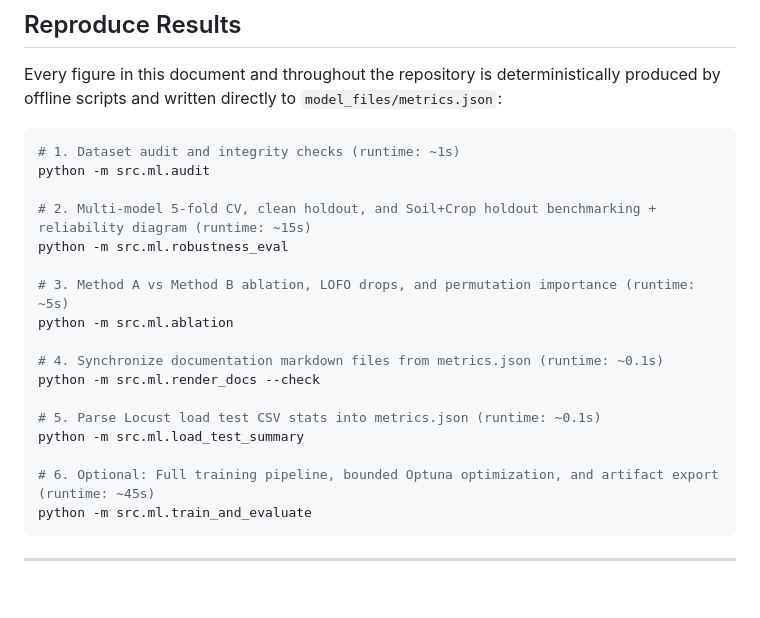
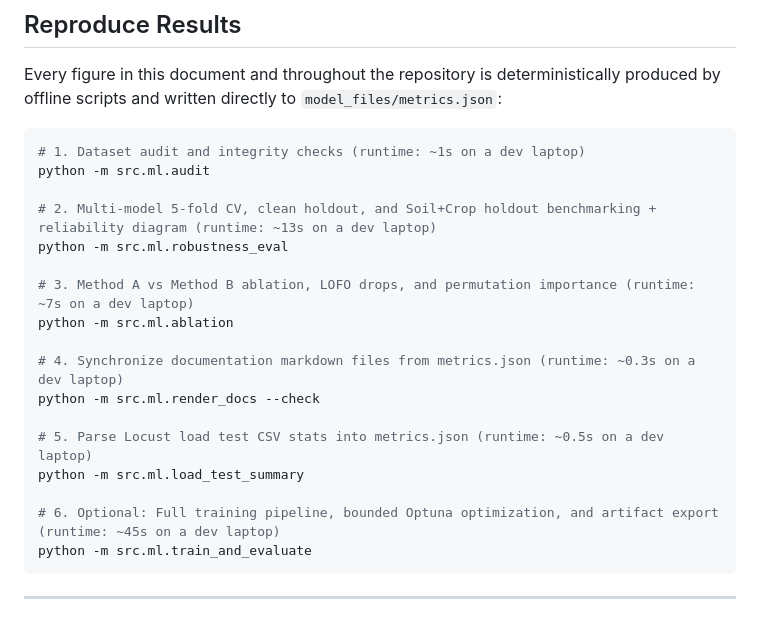
Before and after one commit to lazycoder52/fertilizer, a Markdown page: README.md, the part around the change. Drawn GitHub-style; blank space fills up the shorter version.

Commit message:
docs: update reproduce script runtimes with real empirical measurements

````diff
--- a/README.md
+++ b/README.md
@@ -204,22 +204,22 @@ Executed against the production Linux Docker container running multi-worker Guni
 Every figure in this document and throughout the repository is deterministically produced by offline scripts and written directly to `model_files/metrics.json`:
 
 ```bash
-# 1. Dataset audit and integrity checks (runtime: ~1s)
+# 1. Dataset audit and integrity checks (runtime: ~1s on a dev laptop)
 python -m src.ml.audit
 
-# 2. Multi-model 5-fold CV, clean holdout, and Soil+Crop holdout benchmarking + reliability diagram (runtime: ~15s)
+# 2. Multi-model 5-fold CV, clean holdout, and Soil+Crop holdout benchmarking + reliability diagram (runtime: ~13s on a dev laptop)
 python -m src.ml.robustness_eval
 
-# 3. Method A vs Method B ablation, LOFO drops, and permutation importance (runtime: ~5s)
+# 3. Method A vs Method B ablation, LOFO drops, and permutation importance (runtime: ~7s on a dev laptop)
 python -m src.ml.ablation
 
-# 4. Synchronize documentation markdown files from metrics.json (runtime: ~0.1s)
+# 4. Synchronize documentation markdown files from metrics.json (runtime: ~0.3s on a dev laptop)
 python -m src.ml.render_docs --check
 
-# 5. Parse Locust load test CSV stats into metrics.json (runtime: ~0.1s)
+# 5. Parse Locust load test CSV stats into metrics.json (runtime: ~0.5s on a dev laptop)
 python -m src.ml.load_test_summary
 
-# 6. Optional: Full training pipeline, bounded Optuna optimization, and artifact export (runtime: ~45s)
+# 6. Optional: Full training pipeline, bounded Optuna optimization, and artifact export (runtime: ~45s on a dev laptop)
 python -m src.ml.train_and_evaluate
 ```
 
````
